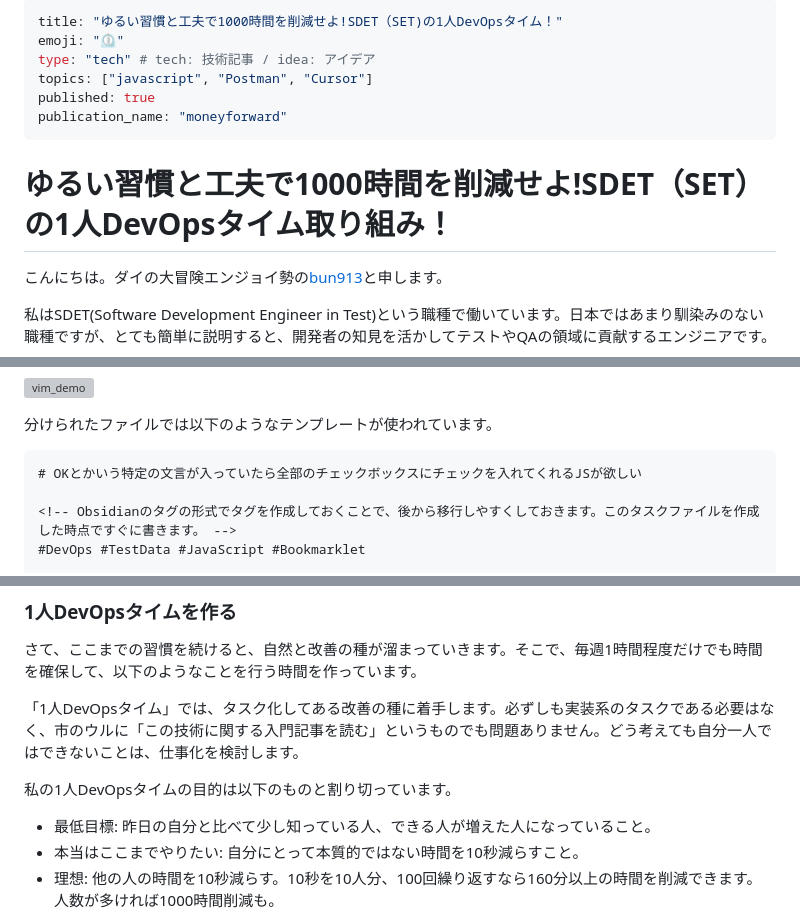
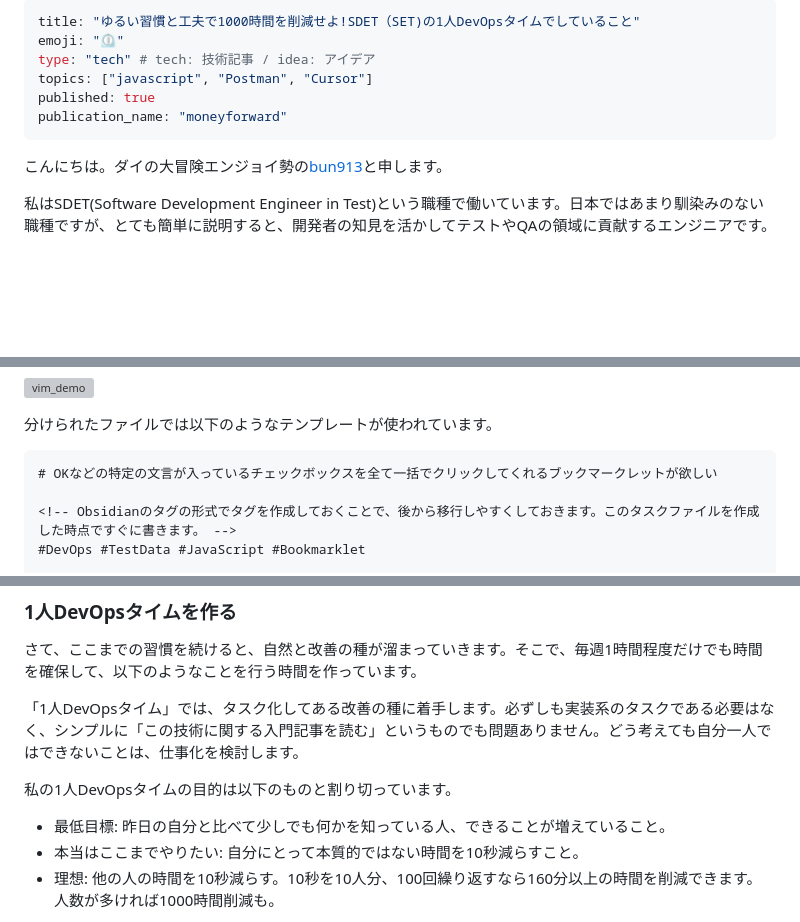
Before and after one commit to bun913/zenn_articlies, a Markdown page: articles/e42fa03847dcd1.md, 3 parts joined by grey strips. GitHub-like rendering; blank space fills up the shorter version; grey boxes are pictures that could not be loaded.

Commit message:
feat: 清書

````diff
--- a/articles/e42fa03847dcd1.md
+++ b/articles/e42fa03847dcd1.md
@@ -1,13 +1,11 @@
 ---
-title: "ゆるい習慣と工夫で1000時間を削減せよ!SDET（SET)の1人DevOpsタイム！"
+title: "ゆるい習慣と工夫で1000時間を削減せよ!SDET（SET)の1人DevOpsタイムでしていること"
 emoji: "⏲️"
 type: "tech" # tech: 技術記事 / idea: アイデア
 topics: ["javascript", "Postman", "Cursor"]
 published: true
 publication_name: "moneyforward"
 ---
-
-# ゆるい習慣と工夫で1000時間を削減せよ!SDET（SET）の1人DevOpsタイム取り組み！
 
 こんにちは。ダイの大冒険エンジョイ勢の[bun913](https://x.com/bun7623514)と申します。
 
@@ -50,7 +48,7 @@ https://open.spotify.com/episode/4tFtKNw5hkXgSj9kxUDwcR
 分けられたファイルでは以下のようなテンプレートが使われています。
 
 ```markdown
-# OKとかいう特定の文言が入っていたら全部のチェックボックスにチェックを入れてくれるJSが欲しい
+# OKなどの特定の文言が入っているチェックボックスを全て一括でクリックしてくれるブックマークレットが欲しい
 
 <!-- Obsidianのタグの形式でタグを作成しておくことで、後から移行しやすくしておきます。このタスクファイルを作成した時点ですぐに書きます。 -->
 #DevOps #TestData #JavaScript #Bookmarklet
@@ -129,11 +127,11 @@ sequenceDiagram
 
 さて、ここまでの習慣を続けると、自然と改善の種が溜まっていきます。そこで、毎週1時間程度だけでも時間を確保して、以下のようなことを行う時間を作っています。
 
-「1人DevOpsタイム」では、タスク化してある改善の種に着手します。必ずしも実装系のタスクである必要はなく、市のウルに「この技術に関する入門記事を読む」というものでも問題ありません。どう考えても自分一人ではできないことは、仕事化を検討します。
+「1人DevOpsタイム」では、タスク化してある改善の種に着手します。必ずしも実装系のタスクである必要はなく、シンプルに「この技術に関する入門記事を読む」というものでも問題ありません。どう考えても自分一人ではできないことは、仕事化を検討します。
 
 私の1人DevOpsタイムの目的は以下のものと割り切っています。
 
-- 最低目標: 昨日の自分と比べて少し知っている人、できる人が増えた人になっていること。
+- 最低目標: 昨日の自分と比べて少しでも何かを知っている人、できることが増えていること。
 - 本当はここまでやりたい: 自分にとって本質的ではない時間を10秒減らすこと。
 - 理想: 他の人の時間を10秒減らす。10秒を10人分、100回繰り返すなら160分以上の時間を削減できます。人数が多ければ1000時間削減も。
 
````
Also changed, not shown: other parts of articles/e42fa03847dcd1.md (+2 -2 lines).
